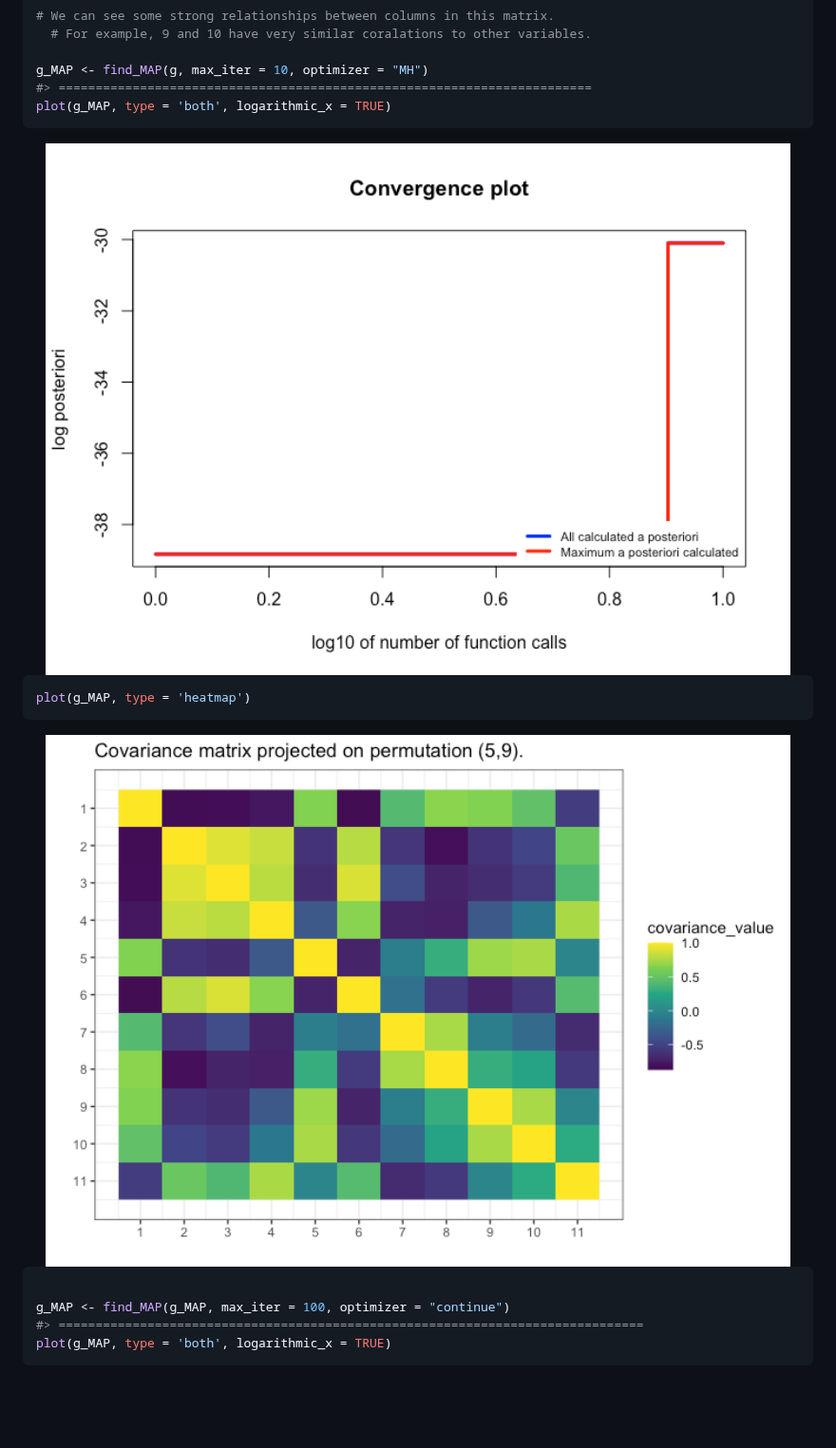
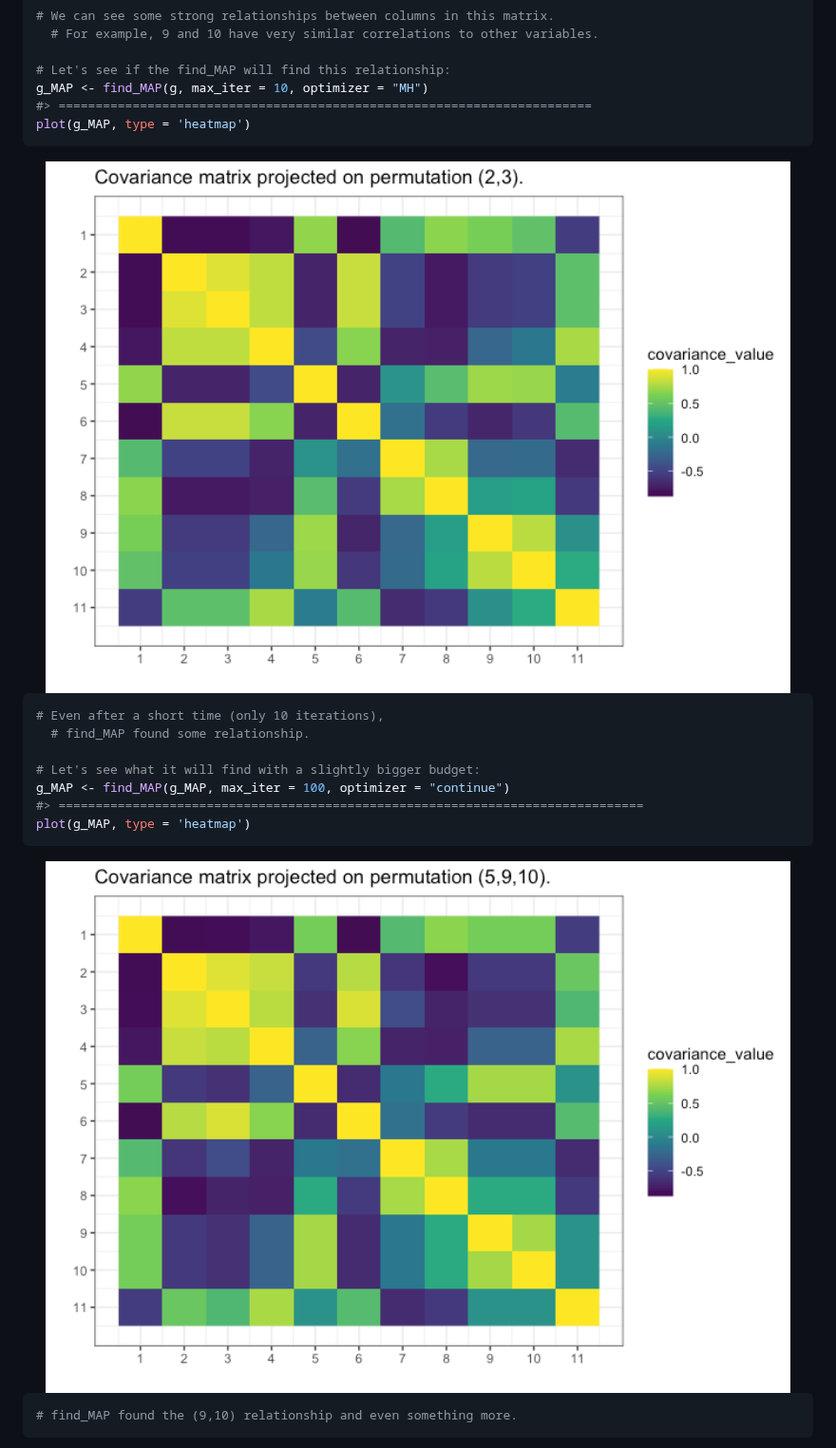
Before and after one commit to PrzeChoj/gips, a Markdown page: README.md, the part around one of its changes. Shown at 95% size. Rendered like a GitHub page; pictures changed too: man/figures/README-example_mean_unknown-2.png, man/figures/README-example_mean_unknown-3.png; blank space fills up the shorter version.

Commit message:
Update `REAMDE` example

````diff
--- a/README.md
+++ b/README.md
@@ -68,25 +69,29 @@ plot(g, type = 'heatmap')
 
 ``` r
 # We can see some strong relationships between columns in this matrix.
-  # For example, 9 and 10 have very similar coralations to other variables.
+  # For example, 9 and 10 have very similar correlations to other variables.
 
+# Let's see if the find_MAP will find this relationship:
 g_MAP <- find_MAP(g, max_iter = 10, optimizer = "MH")
 #> ========================================================================
-plot(g_MAP, type = 'both', logarithmic_x = TRUE)
+plot(g_MAP, type = 'heatmap')
 ```
 
 <img src="man/figures/README-example_mean_unknown-2.png" width="100%" />
 
 ``` r
+# Even after a short time (only 10 iterations),
+  # find_MAP found some relationship.
+
+# Let's see what it will find with a slightly bigger budget:
+g_MAP <- find_MAP(g_MAP, max_iter = 100, optimizer = "continue")
+#> ===============================================================================
 plot(g_MAP, type = 'heatmap')
 ```
 
 <img src="man/figures/README-example_mean_unknown-3.png" width="100%" />
 
 ``` r
-
-g_MAP <- find_MAP(g_MAP, max_iter = 100, optimizer = "continue")
-#> ===============================================================================
-plot(g_MAP, type = 'both', logarithmic_x = TRUE)
+# find_MAP found the (9,10) relationship and even something more.
 ```
 
````
Also changed, not shown: other parts of README.md (+36 -73 lines), man/figures/README-example_mean_known-1.png, man/figures/README-example_mean_unknown-4.png, man/figures/README-example_mean_unknown-5.png, 2 other files.
